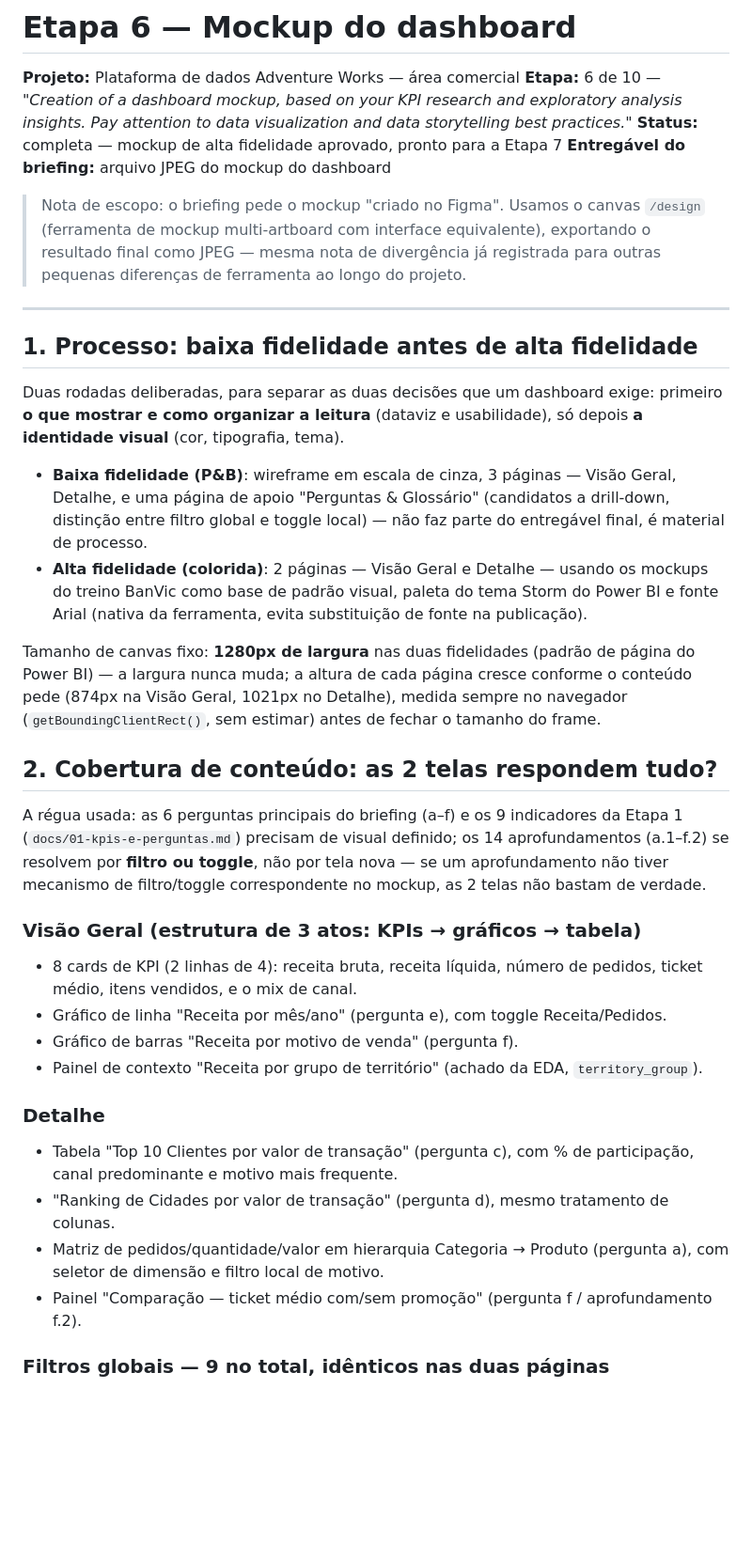
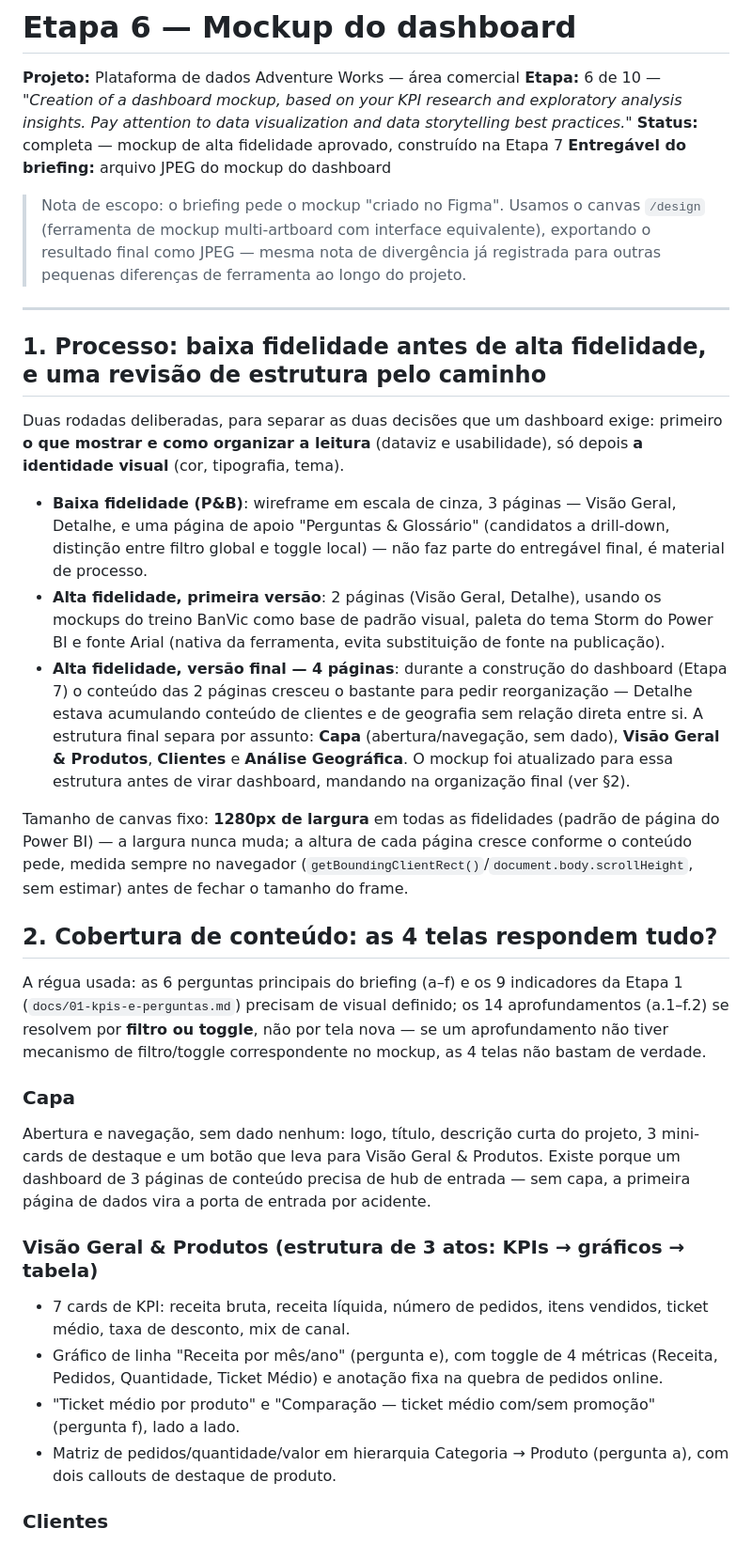
Before and after one commit to jessefreire/certificacao-ae-adventureworks, a Markdown page: docs/06-mockup.md, the part around one of its changes. Shown at 94% size. GitHub-like rendering; blank space fills up the shorter version.

```diff
--- a/docs/06-mockup.md
+++ b/docs/06-mockup.md
@@ -4,7 +4,7 @@
 **Etapa:** 6 de 10 — *"Creation of a dashboard mockup, based on your KPI research and
 exploratory analysis insights. Pay attention to data visualization and data storytelling
 best practices."*
-**Status:** completa — mockup de alta fidelidade aprovado, pronto para a Etapa 7
+**Status:** completa — mockup de alta fidelidade aprovado, construído na Etapa 7
 **Entregável do briefing:** arquivo JPEG do mockup do dashboard
 
 > Nota de escopo: o briefing pede o mockup "criado no Figma". Usamos o canvas `/design`
@@ -14,7 +14,7 @@ best practices."*
 
 ---
 
-## 1. Processo: baixa fidelidade antes de alta fidelidade
+## 1. Processo: baixa fidelidade antes de alta fidelidade, e uma revisão de estrutura pelo caminho
 
 Duas rodadas deliberadas, para separar as duas decisões que um dashboard exige: primeiro
 **o que mostrar e como organizar a leitura** (dataviz e usabilidade), só depois **a
@@ -23,38 +23,45 @@ identidade visual** (cor, tipografia, tema).
 - **Baixa fidelidade (P&B)**: wireframe em escala de cinza, 3 páginas — Visão Geral, Detalhe,
   e uma página de apoio "Perguntas & Glossário" (candidatos a drill-down, distinção entre
   filtro global e toggle local) — não faz parte do entregável final, é material de processo.
-- **Alta fidelidade (colorida)**: 2 páginas — Visão Geral e Detalhe — usando os mockups do
-  treino BanVic como base de padrão visual, paleta do tema Storm do Power BI e fonte Arial
-  (nativa da ferramenta, evita substituição de fonte na publicação).
+- **Alta fidelidade, primeira versão**: 2 páginas (Visão Geral, Detalhe), usando os mockups
+  do treino BanVic como base de padrão visual, paleta do tema Storm do Power BI e fonte
+  Arial (nativa da ferramenta, evita substituição de fonte na publicação).
+- **Alta fidelidade, versão final — 4 páginas**: durante a construção do dashboard (Etapa 7)
+  o conteúdo das 2 páginas cresceu o bastante para pedir reorganização — Detalhe estava
+  acumulando conteúdo de clientes e de geografia sem relação direta entre si. A estrutura
+  final separa por assunto: **Capa** (abertura/navegação, sem dado), **Visão Geral &
+  Produtos**, **Clientes** e **Análise Geográfica**. O mockup foi atualizado para essa
+  estrutura antes de virar dashboard, mandando na organização final (ver §2).
 
-Tamanho de canvas fixo: **1280px de largura** nas duas fidelidades (padrão de página do Power
-BI) — a largura nunca muda; a altura de cada página cresce conforme o conteúdo pede (874px na
-Visão Geral, 1021px no Detalhe), medida sempre no navegador (`getBoundingClientRect()`, sem
+Tamanho de canvas fixo: **1280px de largura** em todas as fidelidades (padrão de página do
+Power BI) — a largura nunca muda; a altura de cada página cresce conforme o conteúdo pede,
+medida sempre no navegador (`getBoundingClientRect()`/`document.body.scrollHeight`, sem
 estimar) antes de fechar o tamanho do frame.
 
-## 2. Cobertura de conteúdo: as 2 telas respondem tudo?
+## 2. Cobertura de conteúdo: as 4 telas respondem tudo?
 
 A régua usada: as 6 perguntas principais do briefing (a–f) e os 9 indicadores da Etapa 1
 (`docs/01-kpis-e-perguntas.md`) precisam de visual definido; os 14 aprofundamentos (a.1–f.2)
 se resolvem por **filtro ou toggle**, não por tela nova — se um aprofundamento não tiver
-mecanismo de filtro/toggle correspondente no mockup, as 2 telas não bastam de verdade.
+mecanismo de filtro/toggle correspondente no mockup, as 4 telas não bastam de verdade.
 
-### Visão Geral (estrutura de 3 atos: KPIs → gráficos → tabela)
+### Capa
 
-- 8 cards de KPI (2 linhas de 4): receita bruta, receita líquida, número de pedidos, ticket
-  médio, itens vendidos, e o mix de canal.
-- Gráfico de linha "Receita por mês/ano" (pergunta e), com toggle Receita/Pedidos.
-- Gráfico de barras "Receita por motivo de venda" (pergunta f).
-- Painel de contexto "Receita por grupo de território" (achado da EDA, `territory_group`).
+Abertura e navegação, sem dado nenhum: logo, título, descrição curta do projeto, 3
+mini-cards de destaque e um botão que leva para Visão Geral & Produtos. Existe porque um
+dashboard de 3 páginas de conteúdo precisa de hub de entrada — sem capa, a primeira página
+de dados vira a porta de entrada por acidente.
 
-### Detalhe
+### Visão Geral & Produtos (estrutura de 3 atos: KPIs → gráficos → tabela)
 
-- Tabela "Top 10 Clientes por valor de transação" (pergunta c), com % de participação, canal
-  predominante e motivo mais frequente.
-- "Ranking de Cidades por valor de transação" (pergunta d), mesmo tratamento de colunas.
+- 7 cards de KPI: receita bruta, receita líquida, número de pedidos, itens vendidos, ticket
+  médio, taxa de desconto, mix de canal.
+- Gráfico de linha "Receita por mês/ano" (pergunta e), com toggle de 4 métricas (Receita,
+  Pedidos, Quantidade, Ticket Médio) e anotação fixa na quebra de pedidos online.
+- "Ticket médio por produto" e "Comparação — ticket médio com/sem promoção" (pergunta f),
+  lado a lado.
 - Matriz de pedidos/quantidade/valor em hierarquia Categoria → Produto (pergunta a), com
-  seletor de dimensão e filtro local de motivo.
-- Painel "Comparação — ticket médio com/sem promoção" (pergunta f / aprofundamento f.2).
+  dois callouts de destaque de produto.
 
-### Filtros globais — 9 no total, idênticos nas duas páginas
+### Clientes
 
```
Also changed, not shown: other parts of docs/06-mockup.md (+54 -28 lines), docs/07-dashboard.md (+9 -10 lines).
